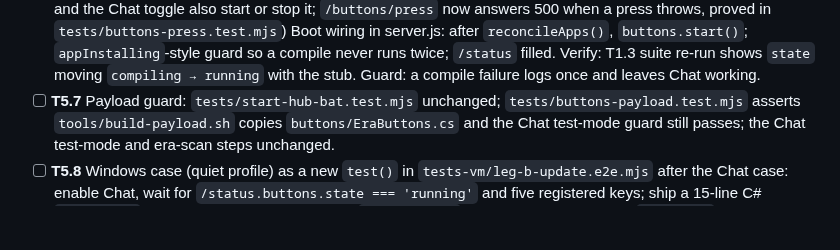
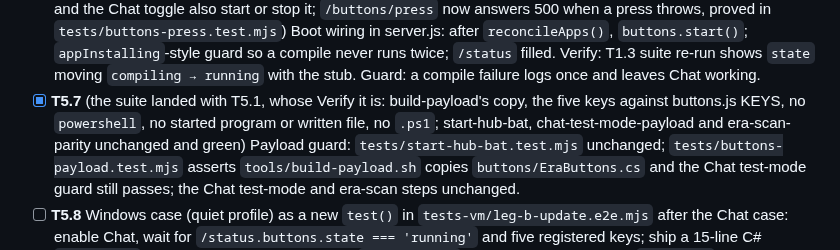
Before and after one commit to nauerhahn26/era-hub, a Markdown page: docs/plans/2026-10-28-button-press-to-ask-plan.md, the part around the change. Rendered like a GitHub page; blank space fills up the shorter version.

Commit message:
plan: the listener payload guard is in place (T5.7)

```diff
--- a/docs/plans/2026-10-28-button-press-to-ask-plan.md
+++ b/docs/plans/2026-10-28-button-press-to-ask-plan.md
@@ -310,7 +310,7 @@ Info
       twice; `/status` filled. Verify: T1.3 suite re-run shows `state` moving
       `compiling → running` with the stub. Guard: a compile failure logs once
       and leaves Chat working.
-- [ ] **T5.7** Payload guard: `tests/start-hub-bat.test.mjs` unchanged;
+- [x] **T5.7** (the suite landed with T5.1, whose Verify it is: build-payload's copy, the five keys against buttons.js KEYS, no `powershell`, no started program or written file, no `.ps1`; start-hub-bat, chat-test-mode-payload and era-scan-parity unchanged and green) Payload guard: `tests/start-hub-bat.test.mjs` unchanged;
       `tests/buttons-payload.test.mjs` asserts `tools/build-payload.sh` copies
       `buttons/EraButtons.cs` and the Chat test-mode guard still passes; the
       Chat test-mode and era-scan steps unchanged.
```
